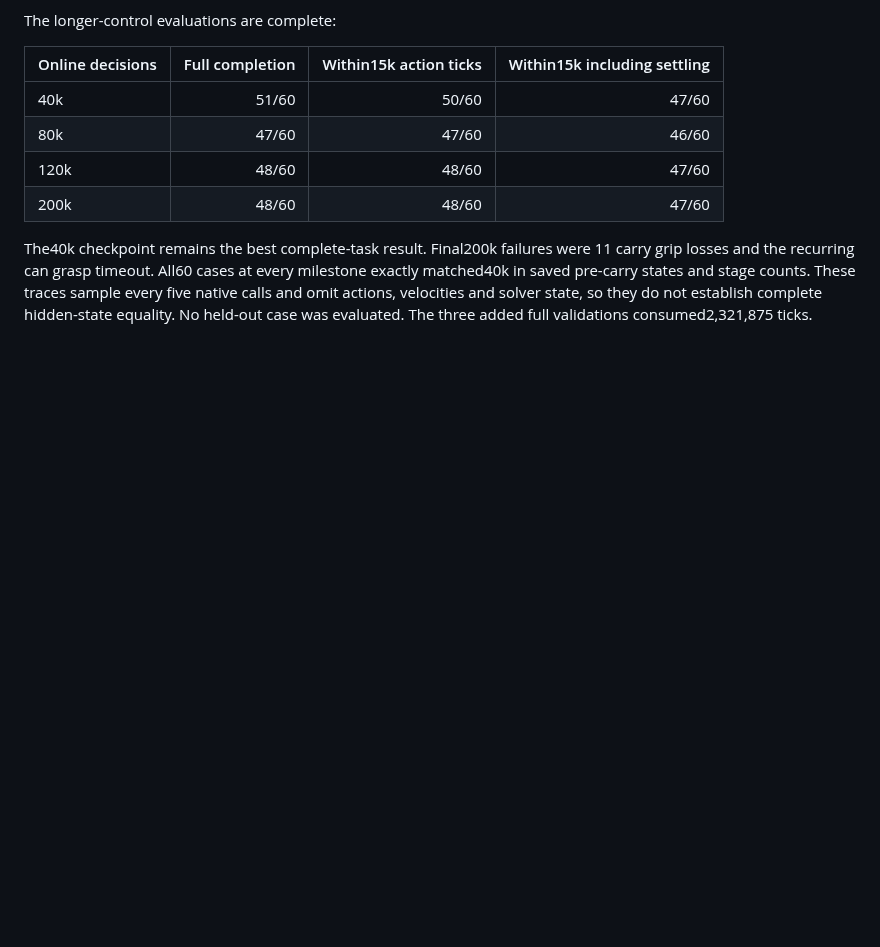
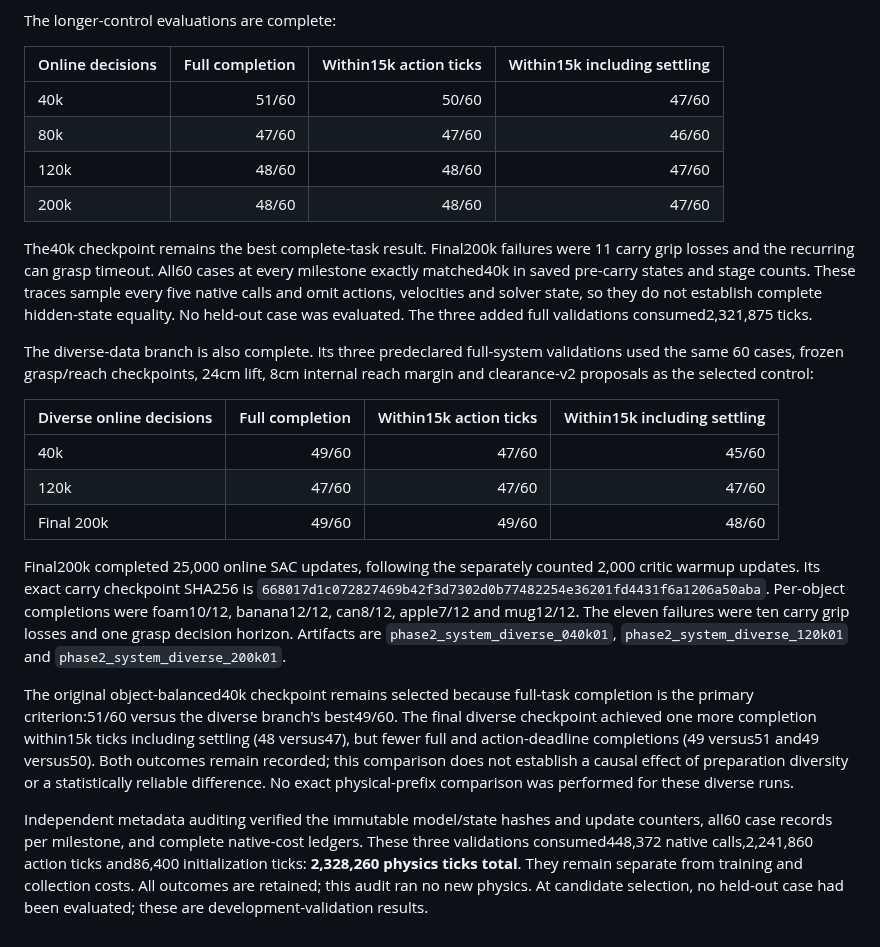
Before and after one commit to euph00/robotics_rl, a Markdown page: docs/phase2_diverse_carry_preparation.md, the part around the change. Rendered like a GitHub page; blank space fills up the shorter version.

Commit message:
Record final diverse carry validation and candidate selection

```diff
--- a/docs/phase2_diverse_carry_preparation.md
+++ b/docs/phase2_diverse_carry_preparation.md
@@ -87,3 +87,38 @@ milestone exactly matched40k in saved pre-carry states and stage counts. These
 traces sample every five native calls and omit actions, velocities and solver
 state, so they do not establish complete hidden-state equality. No held-out
 case was evaluated. The three added full validations consumed2,321,875 ticks.
+
+The diverse-data branch is also complete. Its three predeclared full-system
+validations used the same 60 cases, frozen grasp/reach checkpoints, 24cm lift,
+8cm internal reach margin and clearance-v2 proposals as the selected control:
+
+| Diverse online decisions | Full completion | Within15k action ticks | Within15k including settling |
+|---|---:|---:|---:|
+| 40k |49/60|47/60|45/60|
+| 120k |47/60|47/60|47/60|
+| Final 200k |49/60|49/60|48/60|
+
+Final200k completed 25,000 online SAC updates, following the separately counted
+2,000 critic warmup updates. Its exact carry checkpoint SHA256 is
+`668017d1c072827469b42f3d7302d0b77482254e36201fd4431f6a1206a50aba`.
+Per-object completions were foam10/12, banana12/12, can8/12, apple7/12 and
+mug12/12. The eleven failures were ten carry grip losses and one grasp decision
+horizon. Artifacts are `phase2_system_diverse_040k01`,
+`phase2_system_diverse_120k01` and `phase2_system_diverse_200k01`.
+
+The original object-balanced40k checkpoint remains selected because full-task
+completion is the primary criterion:51/60 versus the diverse branch's best49/60.
+The final diverse checkpoint achieved one more completion within15k ticks
+including settling (48 versus47), but fewer full and action-deadline completions
+(49 versus51 and49 versus50). Both outcomes remain recorded; this comparison
+does not establish a causal effect of preparation diversity or a statistically
+reliable difference. No exact physical-prefix comparison was performed for
+these diverse runs.
+
+Independent metadata auditing verified the immutable model/state hashes and
+update counters, all60 case records per milestone, and complete native-cost
+ledgers. These three validations consumed448,372 native calls,2,241,860 action
+ticks and86,400 initialization ticks: **2,328,260 physics ticks total**. They
+remain separate from training and collection costs. All outcomes are retained;
+this audit ran no new physics. At candidate selection, no held-out case had
+been evaluated; these are development-validation results.
```
